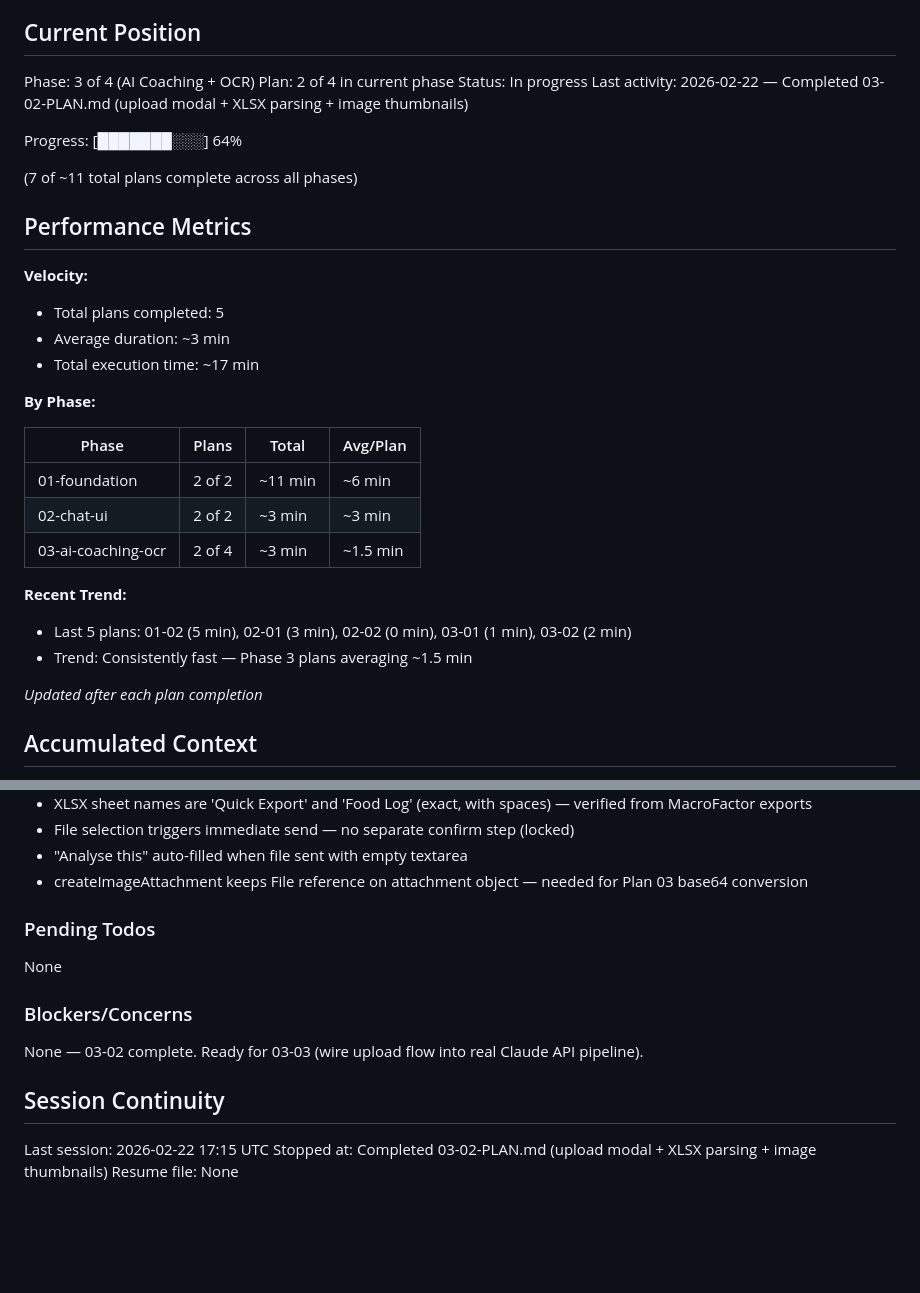
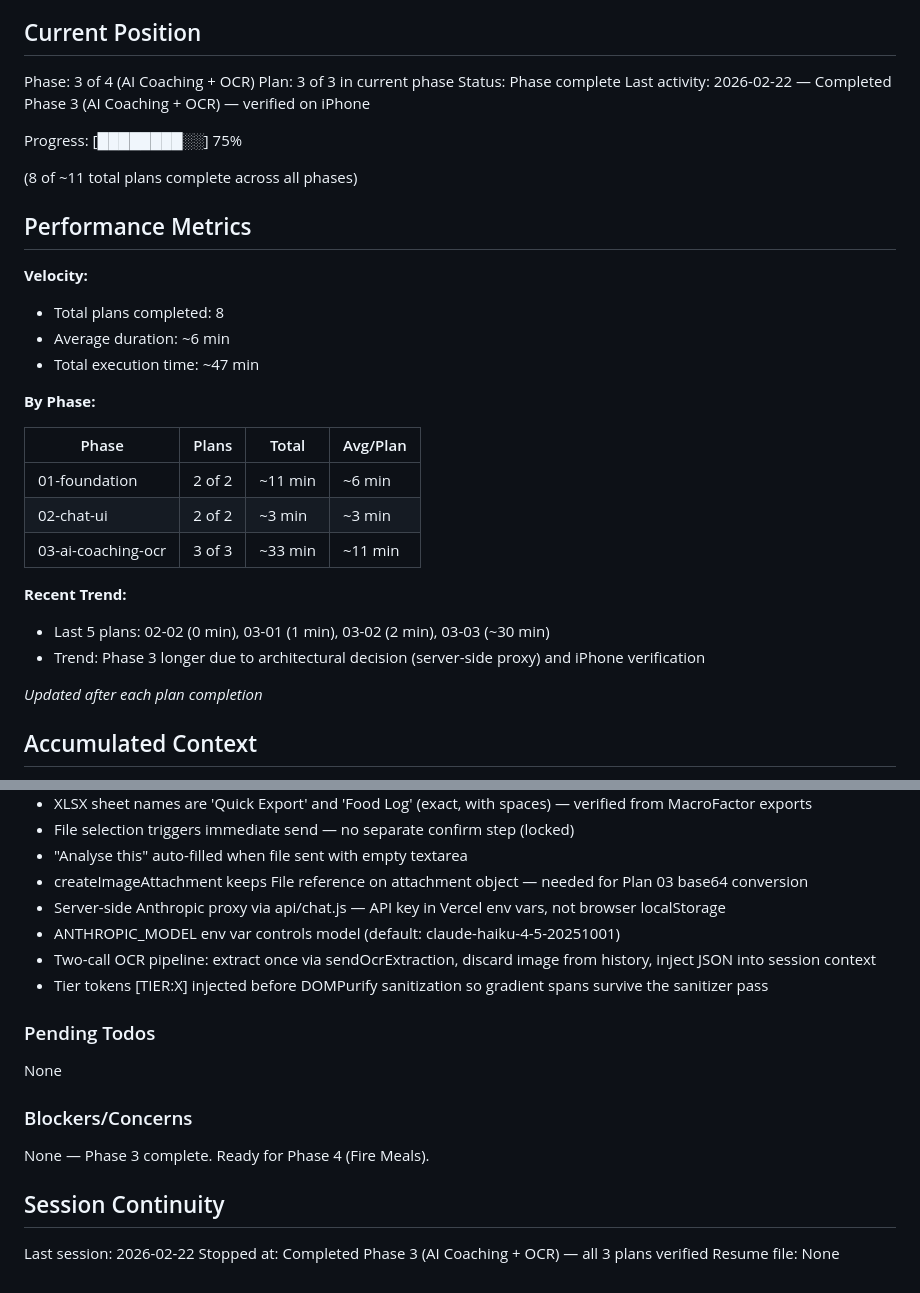
Before and after one commit to thevisualtailor/sustenance-os, a Markdown page: .planning/STATE.md, 2 parts joined by grey strips. GitHub-like rendering; blank space fills up the shorter version.

Commit message:
docs(03-03): complete AI coaching + OCR phase
Tasks completed: 5/5
- Sustenance persona + tier pill rendering
- Wire coaching pipeline (replaced getStubResponse)
- Vercel serverless API proxy (api/chat.js)
- claude-api.js refactor to proxy calls
- Remove API key overlay (key now server-side)

iPhone verified: sustenance-os.vercel.app
SUMMARY: .planning/phases/03-ai-coaching-ocr/03-03-SUMMARY.md

```diff
--- a/.planning/STATE.md
+++ b/.planning/STATE.md
@@ -10,20 +10,20 @@ See: .planning/PROJECT.md (updated 2026-02-22)
 ## Current Position
 
 Phase: 3 of 4 (AI Coaching + OCR)
-Plan: 2 of 4 in current phase
-Status: In progress
-Last activity: 2026-02-22 — Completed 03-02-PLAN.md (upload modal + XLSX parsing + image thumbnails)
+Plan: 3 of 3 in current phase
+Status: Phase complete
+Last activity: 2026-02-22 — Completed Phase 3 (AI Coaching + OCR) — verified on iPhone
 
-Progress: [███████░░░] 64%
+Progress: [████████░░] 75%
 
-(7 of ~11 total plans complete across all phases)
+(8 of ~11 total plans complete across all phases)
 
 ## Performance Metrics
 
 **Velocity:**
-- Total plans completed: 5
-- Average duration: ~3 min
-- Total execution time: ~17 min
+- Total plans completed: 8
+- Average duration: ~6 min
+- Total execution time: ~47 min
 
 **By Phase:**
 
@@ -31,11 +31,11 @@ Progress: [███████░░░] 64%
 |-------|-------|-------|----------|
 | 01-foundation | 2 of 2 | ~11 min | ~6 min |
 | 02-chat-ui | 2 of 2 | ~3 min | ~3 min |
-| 03-ai-coaching-ocr | 2 of 4 | ~3 min | ~1.5 min |
+| 03-ai-coaching-ocr | 3 of 3 | ~33 min | ~11 min |
 
 **Recent Trend:**
-- Last 5 plans: 01-02 (5 min), 02-01 (3 min), 02-02 (0 min), 03-01 (1 min), 03-02 (2 min)
-- Trend: Consistently fast — Phase 3 plans averaging ~1.5 min
+- Last 5 plans: 02-02 (0 min), 03-01 (1 min), 03-02 (2 min), 03-03 (~30 min)
+- Trend: Phase 3 longer due to architectural decision (server-side proxy) and iPhone verification
 
 *Updated after each plan completion*
 
@@ -77,6 +77,10 @@ Recent decisions affecting current work:
 - File selection triggers immediate send — no separate confirm step (locked)
 - "Analyse this" auto-filled when file sent with empty textarea
 - createImageAttachment keeps File reference on attachment object — needed for Plan 03 base64 conversion
+- Server-side Anthropic proxy via api/chat.js — API key in Vercel env vars, not browser localStorage
+- ANTHROPIC_MODEL env var controls model (default: claude-haiku-4-5-20251001)
+- Two-call OCR pipeline: extract once via sendOcrExtraction, discard image from history, inject JSON into session context
+- Tier tokens [TIER:X] injected before DOMPurify sanitization so gradient spans survive the sanitizer pass
 
 ### Pending Todos
 
@@ -84,10 +88,10 @@ None
 
 ### Blockers/Concerns
 
-None — 03-02 complete. Ready for 03-03 (wire upload flow into real Claude API pipeline).
+None — Phase 3 complete. Ready for Phase 4 (Fire Meals).
 
 ## Session Continuity
 
-Last session: 2026-02-22 17:15 UTC
-Stopped at: Completed 03-02-PLAN.md (upload modal + XLSX parsing + image thumbnails)
+Last session: 2026-02-22
+Stopped at: Completed Phase 3 (AI Coaching + OCR) — all 3 plans verified
 Resume file: None
```
Also changed, not shown: .planning/ROADMAP.md (+5 -5 lines), 1 other file.
